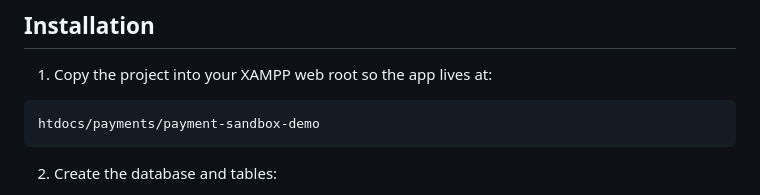
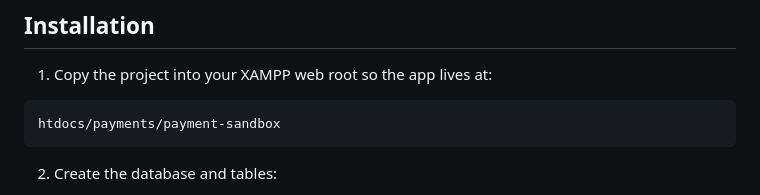
Before and after one commit to atilioobadia-cpu/payment-clickpesa-api, a Markdown page: README.md, the part around the change. Rendered like a GitHub page.

Commit message:
Update project path in README

````diff
--- a/README.md
+++ b/README.md
@@ -29,7 +29,7 @@ Payment Sandbox Demo is a PHP 8 + MySQL learning project for testing a mobile mo
 1. Copy the project into your XAMPP web root so the app lives at:
 
 ```text
-htdocs/payments/payment-sandbox-demo
+htdocs/payments/payment-sandbox
 ```
 
 2. Create the database and tables:
````
